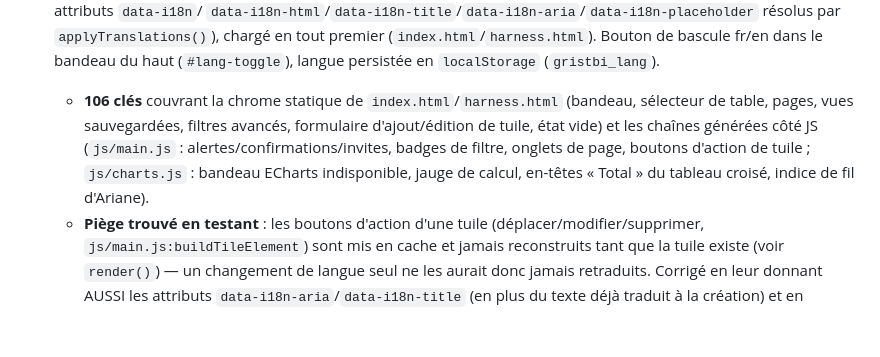
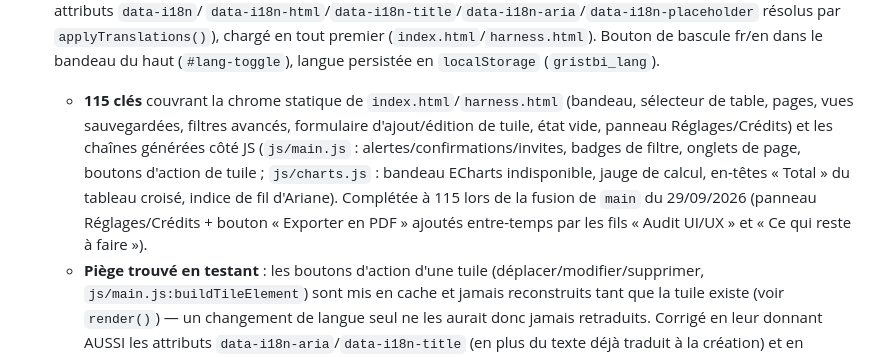
Before and after one commit to lombre33/Grist-BI, a Markdown page: HYPOTHESES.md, the part around the change. Rendered like a GitHub page; blank space fills up the shorter version.

Commit message:
docs: mettre à jour le compte de clés i18n (106 -> 115) après fusion
Panneau Réglages/Crédits et bouton Exporter en PDF, arrivés sur main
entre-temps, ont ajouté 9 clés en traversant le mécanisme data-i18n.

Co-Authored-By: Claude Sonnet 5 <noreply@anthropic.com>
Claude-Session: https://claude.ai/code/session_01L5VjYn7zyvDxfJApuytxum

```diff
--- a/HYPOTHESES.md
+++ b/HYPOTHESES.md
@@ -1399,11 +1399,14 @@ dans une seule instance de widget, avec ses propres tuiles internes.
   `applyTranslations()`), chargé en tout premier (`index.html`/`harness.html`). Bouton de bascule
   fr/en dans le bandeau du haut (`#lang-toggle`), langue persistée en `localStorage`
   (`gristbi_lang`).
-  - **106 clés** couvrant la chrome statique de `index.html`/`harness.html` (bandeau, sélecteur de
+  - **115 clés** couvrant la chrome statique de `index.html`/`harness.html` (bandeau, sélecteur de
     table, pages, vues sauvegardées, filtres avancés, formulaire d'ajout/édition de tuile, état
-    vide) et les chaînes générées côté JS (`js/main.js` : alertes/confirmations/invites, badges de
-    filtre, onglets de page, boutons d'action de tuile ; `js/charts.js` : bandeau ECharts
-    indisponible, jauge de calcul, en-têtes « Total » du tableau croisé, indice de fil d'Ariane).
+    vide, panneau Réglages/Crédits) et les chaînes générées côté JS (`js/main.js` :
+    alertes/confirmations/invites, badges de filtre, onglets de page, boutons d'action de tuile ;
+    `js/charts.js` : bandeau ECharts indisponible, jauge de calcul, en-têtes « Total » du tableau
+    croisé, indice de fil d'Ariane). Complétée à 115 lors de la fusion de `main` du 29/09/2026
+    (panneau Réglages/Crédits + bouton « Exporter en PDF » ajoutés entre-temps par les fils
+    « Audit UI/UX » et « Ce qui reste à faire »).
   - **Piège trouvé en testant** : les boutons d'action d'une tuile (déplacer/modifier/supprimer,
     `js/main.js:buildTileElement`) sont mis en cache et jamais reconstruits tant que la tuile
     existe (voir `render()`) — un changement de langue seul ne les aurait donc jamais retraduits.
```
Also changed, not shown: TEST_PROTOCOL.md (+1 -1 lines).
